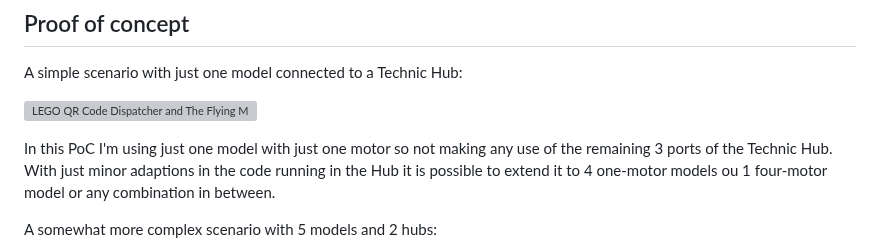
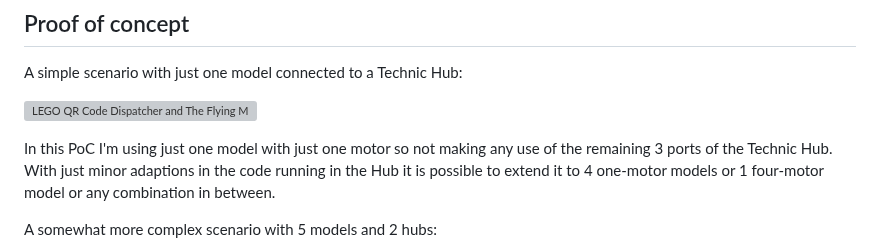
Before and after one commit to JorgePe/QRCodeDispatcher, a Markdown page: README.md, the part around the change. Rendered like a GitHub page; grey boxes are pictures that could not be loaded.

```diff
--- a/README.md
+++ b/README.md
@@ -35,7 +35,7 @@ A simple scenario with just one model connected to a Technic Hub:
 In this PoC I'm using just one model with just one motor so not making
 any use of the remaining 3 ports of the Technic Hub. With just minor
 adaptions in the code running in the Hub it is possible to extend it
-to 4 one-motor models ou 1 four-motor model or any combination in
+to 4 one-motor models or 1 four-motor model or any combination in
 between.
 
 A somewhat more complex scenario with 5 models and 2 hubs:
```
